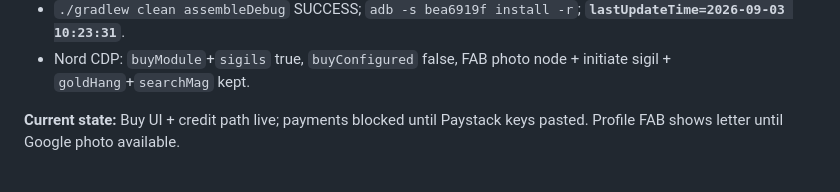
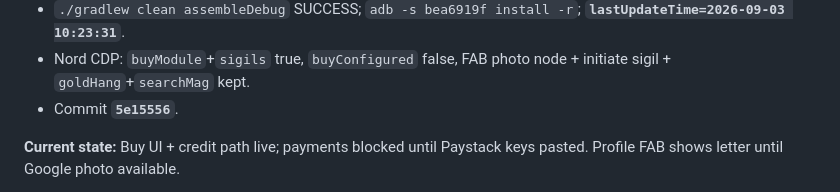
Before and after one commit to Slaze/lvfe, a Markdown page: docs/PROJECT_RECAP.md, the part around the change. Drawn GitHub-style.

Commit message:
Record Buy NCN feature commit hash in the session recap.

```diff
--- a/docs/PROJECT_RECAP.md
+++ b/docs/PROJECT_RECAP.md
@@ -130,6 +130,7 @@ Location-based territorial game. World data from OpenStreetMap (no paid Google M
 - `curl …/lvfe-save/health` → `buyNcn.configured:false`; `POST /v1/buy/init` → `paystack_not_configured` blocker.
 - `./gradlew clean assembleDebug` SUCCESS; `adb -s bea6919f install -r`; **`lastUpdateTime=2026-09-03 10:23:31`**.
 - Nord CDP: `buyModule`+`sigils` true, `buyConfigured` false, FAB photo node + initiate sigil + `goldHang`+`searchMag` kept.
+- Commit **`5e15556`**.
 
 **Current state:** Buy UI + credit path live; payments blocked until Paystack keys pasted. Profile FAB shows letter until Google photo available.
 
```
